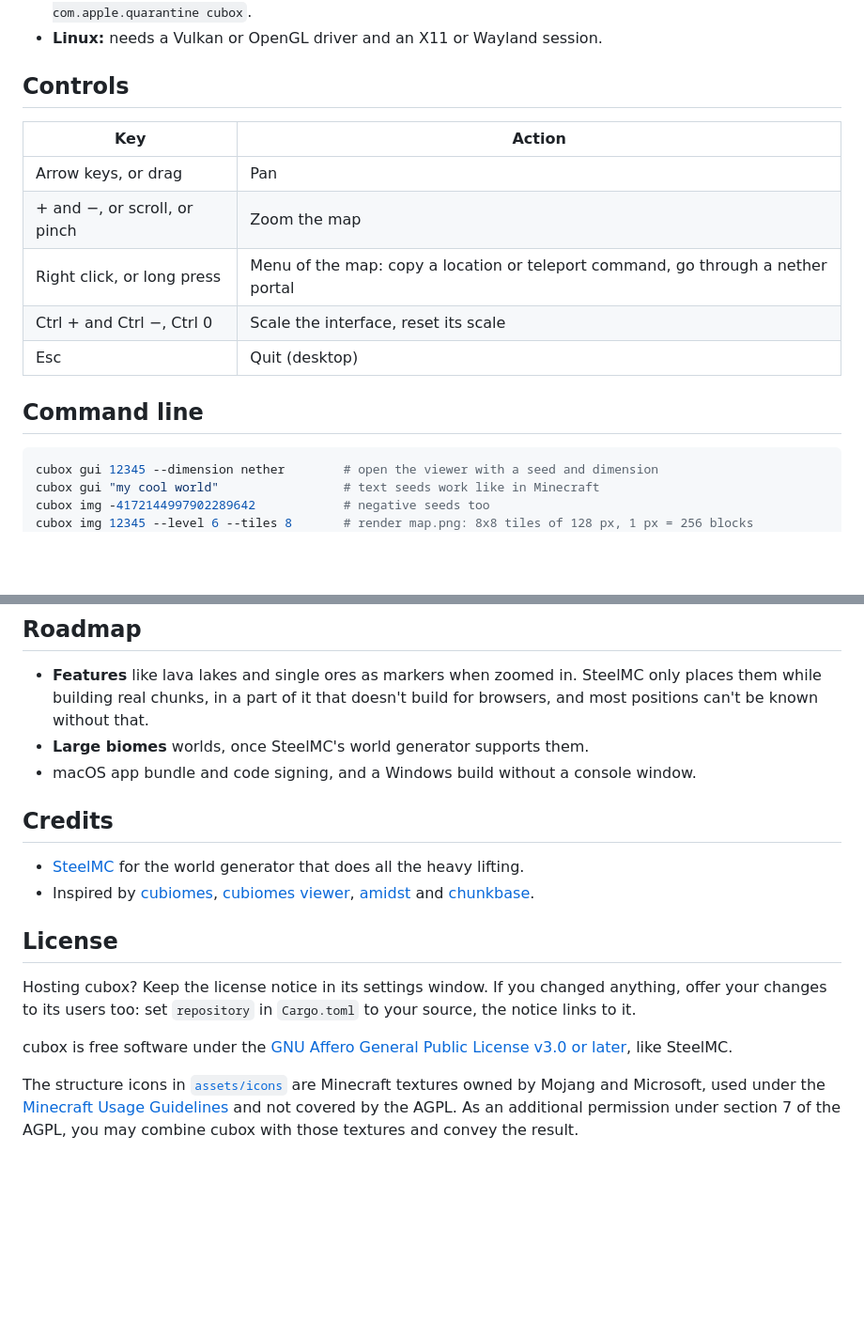
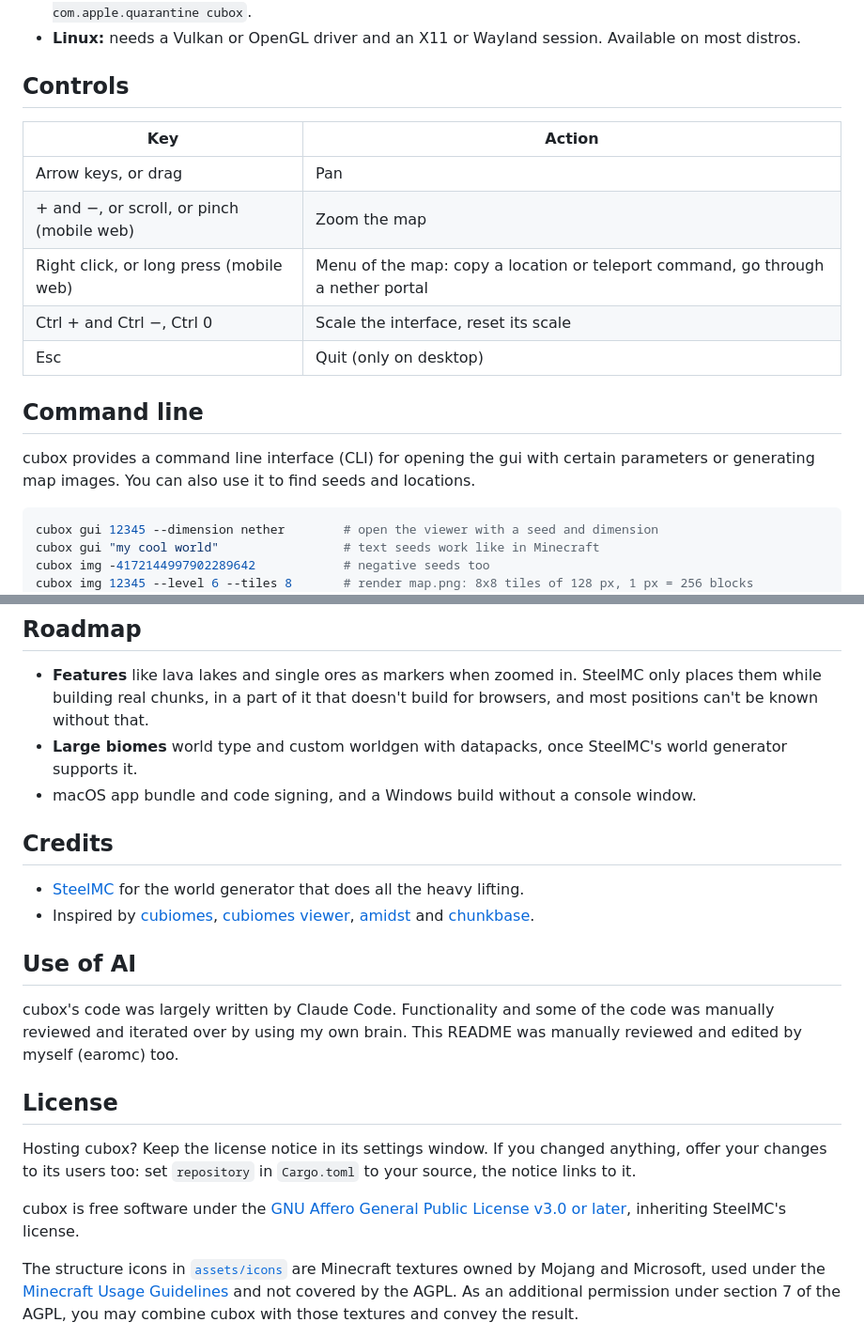
Before and after one commit to earomc/cubox, a Markdown page: README.md, 2 parts joined by grey strips. Shown at 94% size. Drawn GitHub-style; blank space fills up the shorter version.

````diff
--- a/README.md
+++ b/README.md
@@ -73,17 +68,19 @@ Unpack it and run `cubox`. Each release also lists SHA-256 checksums.
   `xattr -d com.apple.quarantine cubox`.
-- **Linux:** needs a Vulkan or OpenGL driver and an X11 or Wayland session.
+- **Linux:** needs a Vulkan or OpenGL driver and an X11 or Wayland session. Available on most distros.
 
 ## Controls
 
 | Key | Action |
 |---|---|
 | Arrow keys, or drag | Pan |
-| + and −, or scroll, or pinch | Zoom the map |
-| Right click, or long press | Menu of the map: copy a location or teleport command, go through a nether portal |
+| + and −, or scroll, or pinch (mobile web) | Zoom the map |
+| Right click, or long press (mobile web) | Menu of the map: copy a location or teleport command, go through a nether portal |
 | Ctrl + and Ctrl −, Ctrl 0 | Scale the interface, reset its scale |
-| Esc | Quit (desktop) |
+| Esc | Quit (only on desktop) |
 
 ## Command line
+
+cubox provides a command line interface (CLI) for opening the gui with certain parameters or generating map images. You can also use it to find seeds and locations.
 
 ```sh
 cubox gui 12345 --dimension nether        # open the viewer with a seed and dimension
@@ -111,7 +108,7 @@ cubox --help                              # everything else
 
 - **Features** like lava lakes and single ores as markers when zoomed in. SteelMC only places them while building real
   chunks, in a part of it that doesn't build for browsers, and most positions can't be known without that.
-- **Large biomes** worlds, once SteelMC's world generator supports them.
+- **Large biomes** world type and custom worldgen with datapacks, once SteelMC's world generator supports it.
 - macOS app bundle and code signing, and a Windows build without a console window.
 
 ## Credits
@@ -120,12 +117,16 @@ cubox --help                              # everything else
 - Inspired by [cubiomes](https://github.com/Cubitect/cubiomes), [cubiomes viewer](https://github.com/Cubitect/cubiomes-viewer),
   [amidst](https://github.com/toolbox4minecraft/amidst) and [chunkbase](https://www.chunkbase.com/apps/seed-map).
 
+## Use of AI
+
+cubox's code was largely written by Claude Code. Functionality and some of the code was manually reviewed and iterated over by using my own brain. This README was manually reviewed and edited by myself (earomc) too.
+
 ## License
 
 Hosting cubox? Keep the license notice in its settings window. If you changed anything, offer your changes to its users
 too: set `repository` in `Cargo.toml` to your source, the notice links to it.
 
-cubox is free software under the [GNU Affero General Public License v3.0 or later](LICENSE), like SteelMC.
+cubox is free software under the [GNU Affero General Public License v3.0 or later](LICENSE), inheriting SteelMC's license.
 
 The structure icons in [`assets/icons`](assets/icons/NOTICE) are Minecraft textures owned by Mojang and Microsoft, used
 under the [Minecraft Usage Guidelines](https://www.minecraft.net/en-us/usage-guidelines) and not covered by the AGPL.
````
Also changed, not shown: other parts of README.md (+25 -30 lines).
